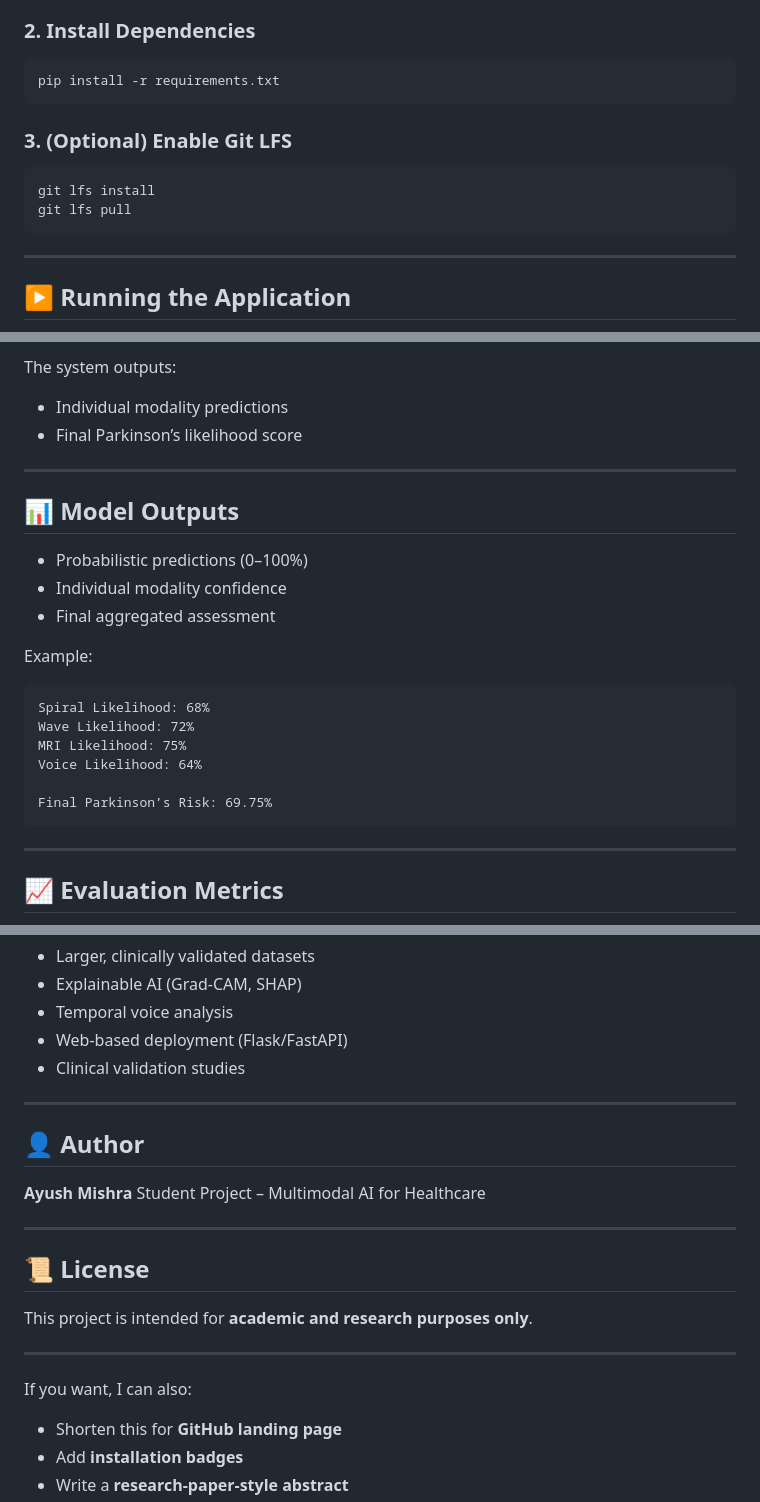
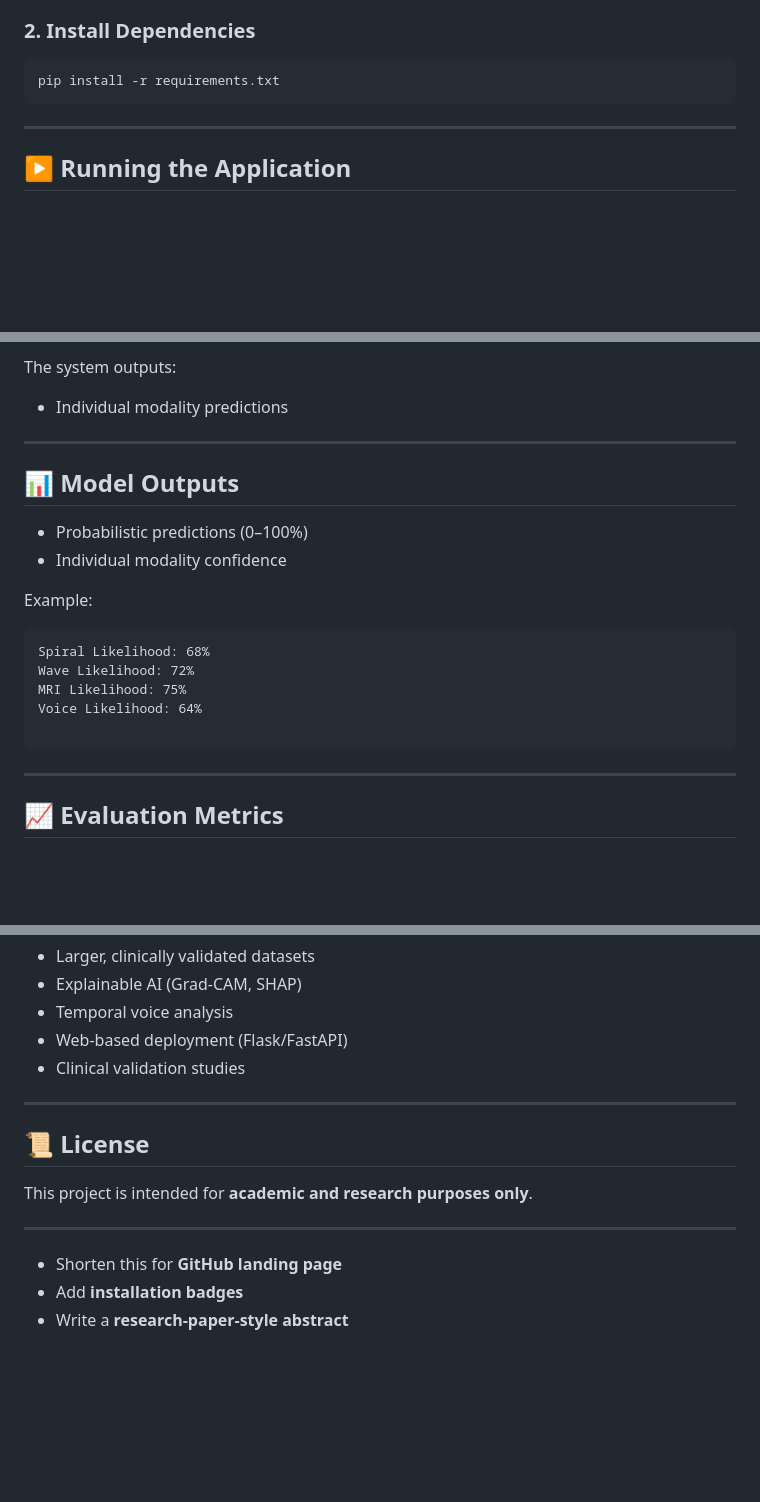
Before and after one commit to AyushMishra504/NeuroSense, a Markdown page: README.md, 3 parts joined by grey strips. Rendered like a GitHub page; blank space fills up the shorter version.

Commit message:
Update README
Updated repository cloning instructions and removed optional Git LFS section.

````diff
--- a/README.md
+++ b/README.md
@@ -100,14 +100,6 @@ cd <repo-name>
 ```bash
 pip install -r requirements.txt
 ```
-
-### 3. (Optional) Enable Git LFS
-
-```bash
-git lfs install
-git lfs pull
-```
-
 ---
 
 ## ▶️ Running the Application
@@ -125,15 +117,12 @@ Upload:
 The system outputs:
 
 * Individual modality predictions
-* Final Parkinson’s likelihood score
-
 ---
 
 ## 📊 Model Outputs
 
 * Probabilistic predictions (0–100%)
 * Individual modality confidence
-* Final aggregated assessment
 
 Example:
 
@@ -143,7 +132,6 @@ Wave Likelihood: 72%
 MRI Likelihood: 75%
 Voice Likelihood: 64%
 
-Final Parkinson’s Risk: 69.75%
 ```
 
 ---
@@ -190,20 +178,12 @@ Final Parkinson’s Risk: 69.75%
 
 ---
 
-## 👤 Author
-
-**Ayush Mishra**
-Student Project – Multimodal AI for Healthcare
-
----
-
 ## 📜 License
 
 This project is intended for **academic and research purposes only**.
 
 ---
 
-If you want, I can also:
 
 * Shorten this for **GitHub landing page**
 * Add **installation badges**
````
Also changed, not shown: other parts of README.md (+2 -2 lines).
